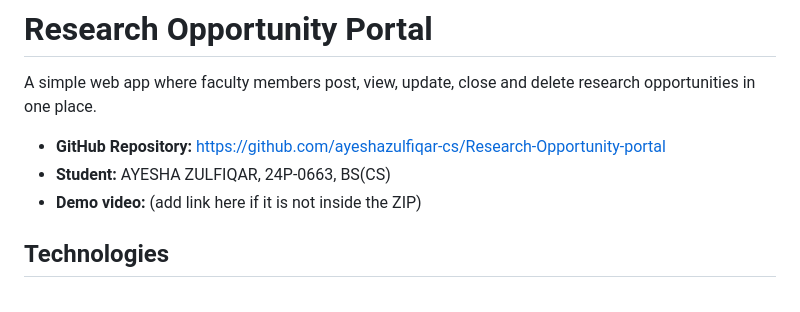
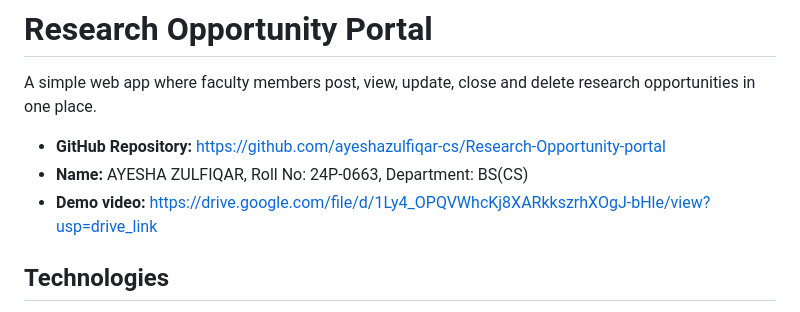
Before and after one commit to ayeshazulfiqar-cs/Research-Opportunity-portal, a Markdown page: README.md, the part around the change. GitHub-like rendering.

```diff
--- a/README.md
+++ b/README.md
@@ -3,8 +3,8 @@
 A simple web app where faculty members post, view, update, close and delete research opportunities in one place.
 
 - **GitHub Repository:** https://github.com/ayeshazulfiqar-cs/Research-Opportunity-portal
-- **Student:** AYESHA ZULFIQAR, 24P-0663, BS(CS)
-- **Demo video:** (add link here if it is not inside the ZIP)
+- **Name:** AYESHA ZULFIQAR, Roll No: 24P-0663, Department: BS(CS)
+- **Demo video:** https://drive.google.com/file/d/1Ly4_OPQVWhcKj8XARkkszrhXOgJ-bHle/view?usp=drive_link
 
 ## Technologies
 
```
